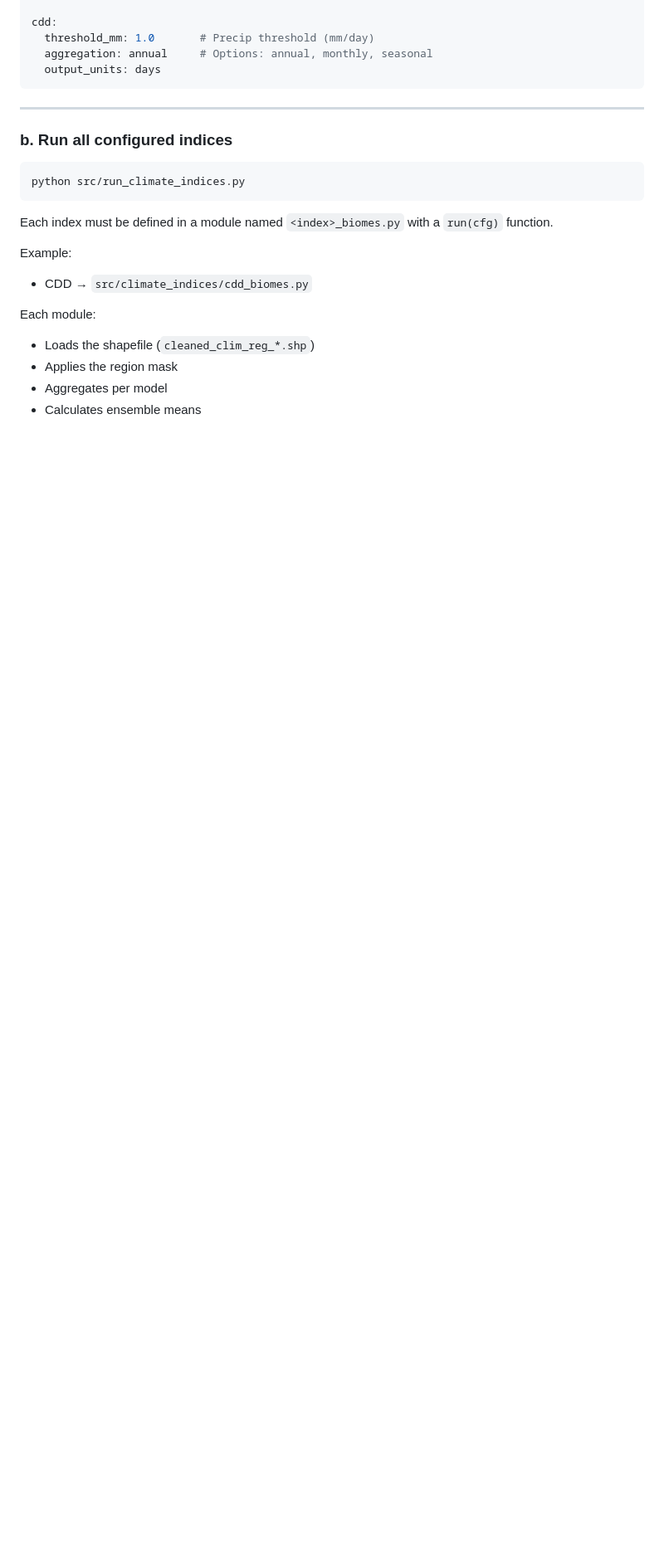
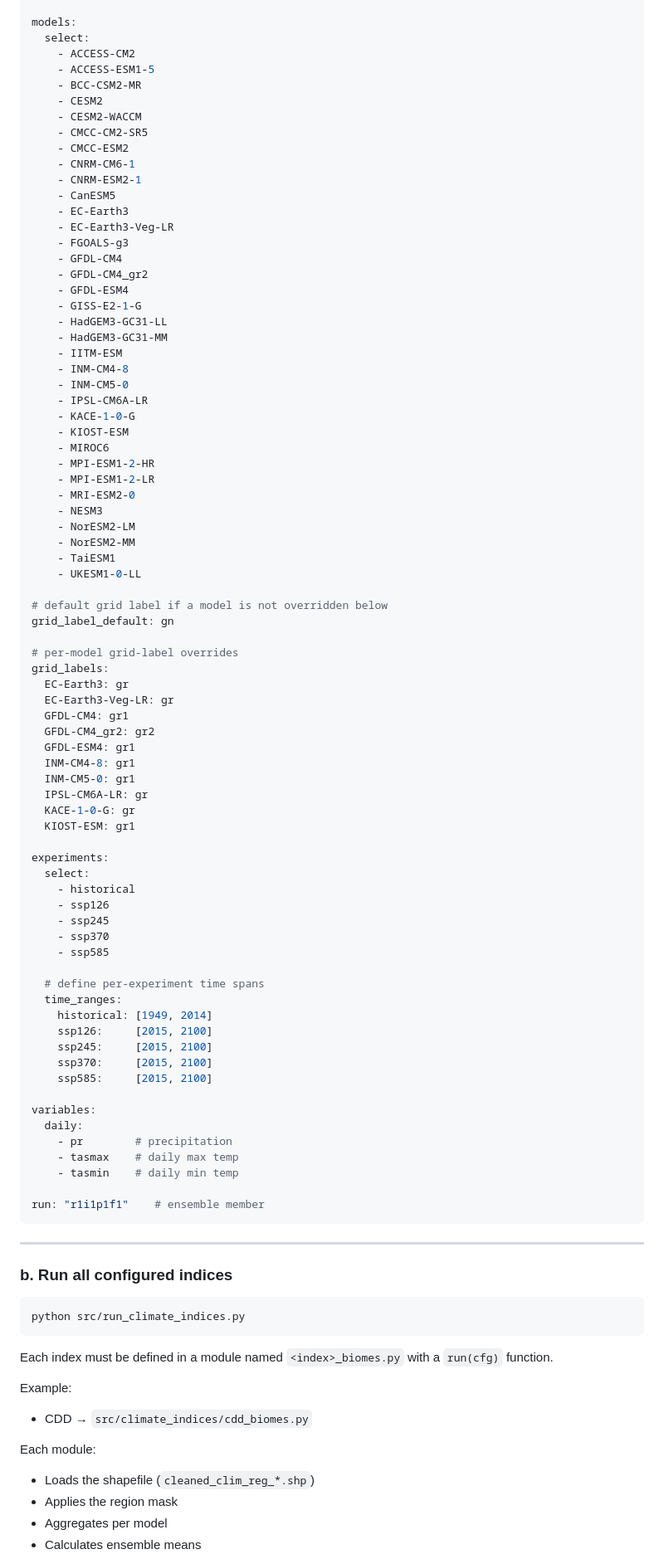
Before and after one commit to SAEONData/nex-gddp-sa-tools, a Markdown page: README.md, the part around one of its changes. Shown at 83% size. Drawn GitHub-style; blank space fills up the shorter version.

````diff
--- a/README.md
+++ b/README.md
@@ -137,8 +152,80 @@ run_indices:
 
-cdd:
-  threshold_mm: 1.0       # Precip threshold (mm/day)
-  aggregation: annual     # Options: annual, monthly, seasonal
-  output_units: days
+models:
+  select:
+    - ACCESS-CM2
+    - ACCESS-ESM1-5
+    - BCC-CSM2-MR
+    - CESM2
+    - CESM2-WACCM
+    - CMCC-CM2-SR5
+    - CMCC-ESM2
+    - CNRM-CM6-1
+    - CNRM-ESM2-1
+    - CanESM5
+    - EC-Earth3
+    - EC-Earth3-Veg-LR
+    - FGOALS-g3
+    - GFDL-CM4
+    - GFDL-CM4_gr2
+    - GFDL-ESM4
+    - GISS-E2-1-G
+    - HadGEM3-GC31-LL
+    - HadGEM3-GC31-MM
+    - IITM-ESM
+    - INM-CM4-8
+    - INM-CM5-0
+    - IPSL-CM6A-LR
+    - KACE-1-0-G
+    - KIOST-ESM
+    - MIROC6
+    - MPI-ESM1-2-HR
+    - MPI-ESM1-2-LR
+    - MRI-ESM2-0
+    - NESM3
+    - NorESM2-LM
+    - NorESM2-MM
+    - TaiESM1
+    - UKESM1-0-LL
+
+# default grid label if a model is not overridden below
+grid_label_default: gn
+
+# per-model grid-label overrides
+grid_labels:
+  EC-Earth3: gr
+  EC-Earth3-Veg-LR: gr
+  GFDL-CM4: gr1
+  GFDL-CM4_gr2: gr2
+  GFDL-ESM4: gr1
+  INM-CM4-8: gr1
+  INM-CM5-0: gr1
+  IPSL-CM6A-LR: gr
+  KACE-1-0-G: gr
+  KIOST-ESM: gr1
+
+experiments:
+  select:
+    - historical
+    - ssp126
+    - ssp245
+    - ssp370
+    - ssp585
+
+  # define per-experiment time spans
+  time_ranges:
+    historical: [1949, 2014]
+    ssp126:     [2015, 2100]
+    ssp245:     [2015, 2100]
+    ssp370:     [2015, 2100]
+    ssp585:     [2015, 2100]
+
+variables:
+  daily:
+    - pr        # precipitation
+    - tasmax    # daily max temp
+    - tasmin    # daily min temp
+
+run: "r1i1p1f1"    # ensemble member
 ```
 
 ---
````
Also changed, not shown: other parts of README.md (+18 -3 lines).
